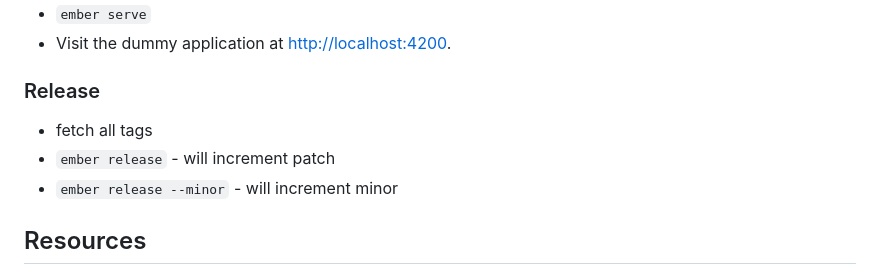
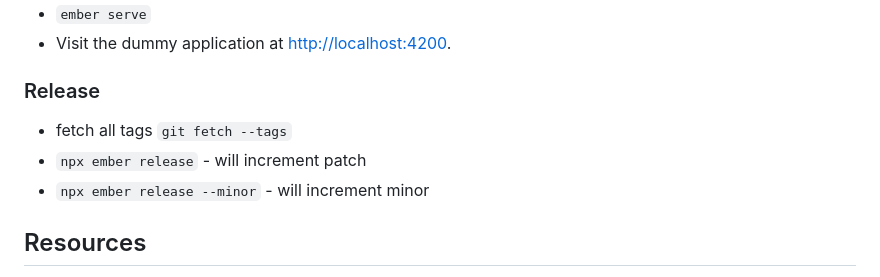
Before and after one commit to Esri/torii-provider-arcgis, a Markdown page: README.md, the part around the change. GitHub-like rendering.

Commit message:
update release instructions

```diff
--- a/README.md
+++ b/README.md
@@ -282,9 +282,9 @@ For more info, see [Hosts at wikipedia](<http://en.wikipedia.org/wiki/Hosts_(fil
 
 ### Release
 
-- fetch all tags
-- `ember release` - will increment patch
-- `ember release --minor` - will increment minor
+- fetch all tags `git fetch --tags`
+- `npx ember release` - will increment patch
+- `npx ember release --minor` - will increment minor
 
 ## Resources
 
```
